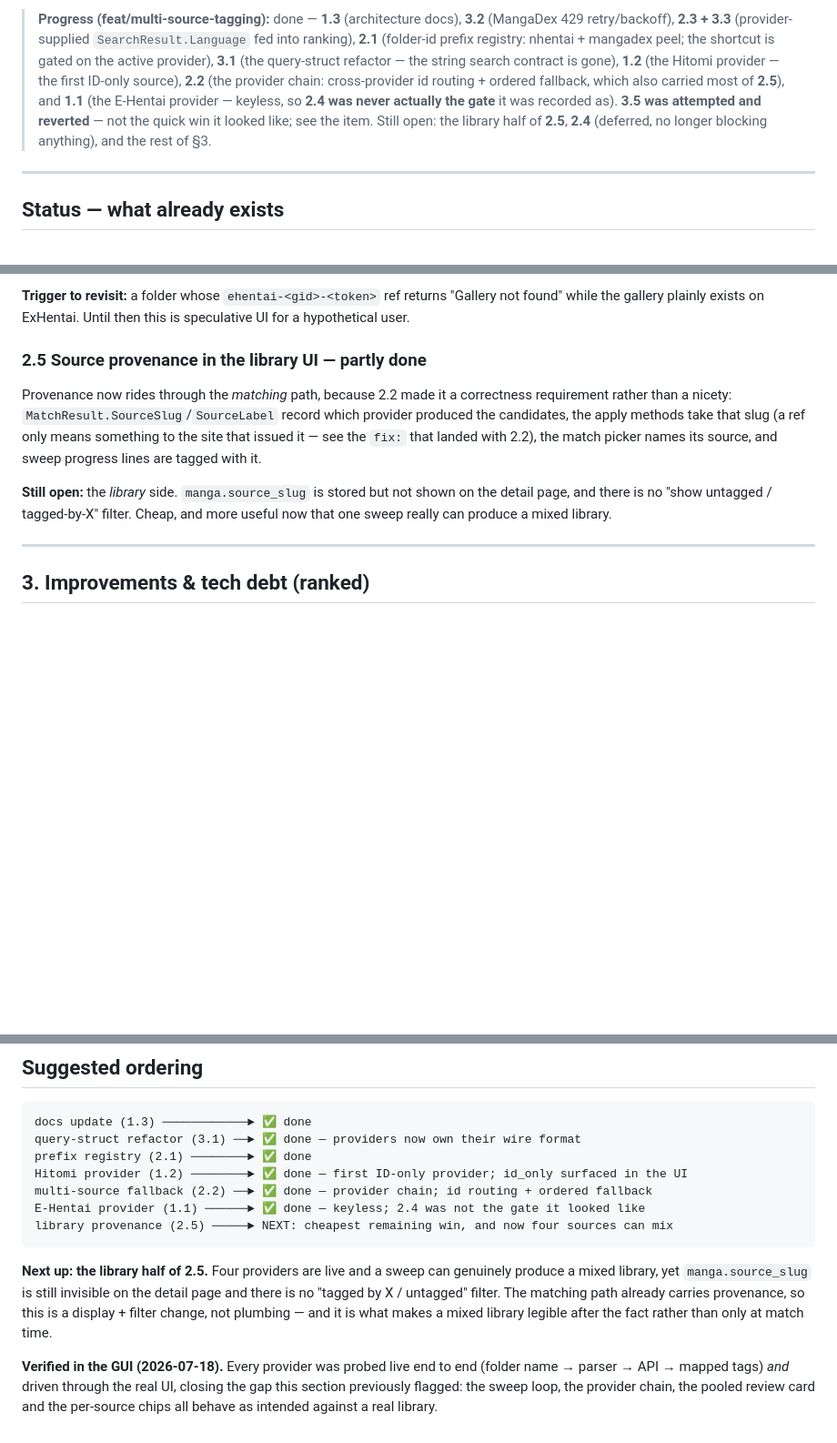
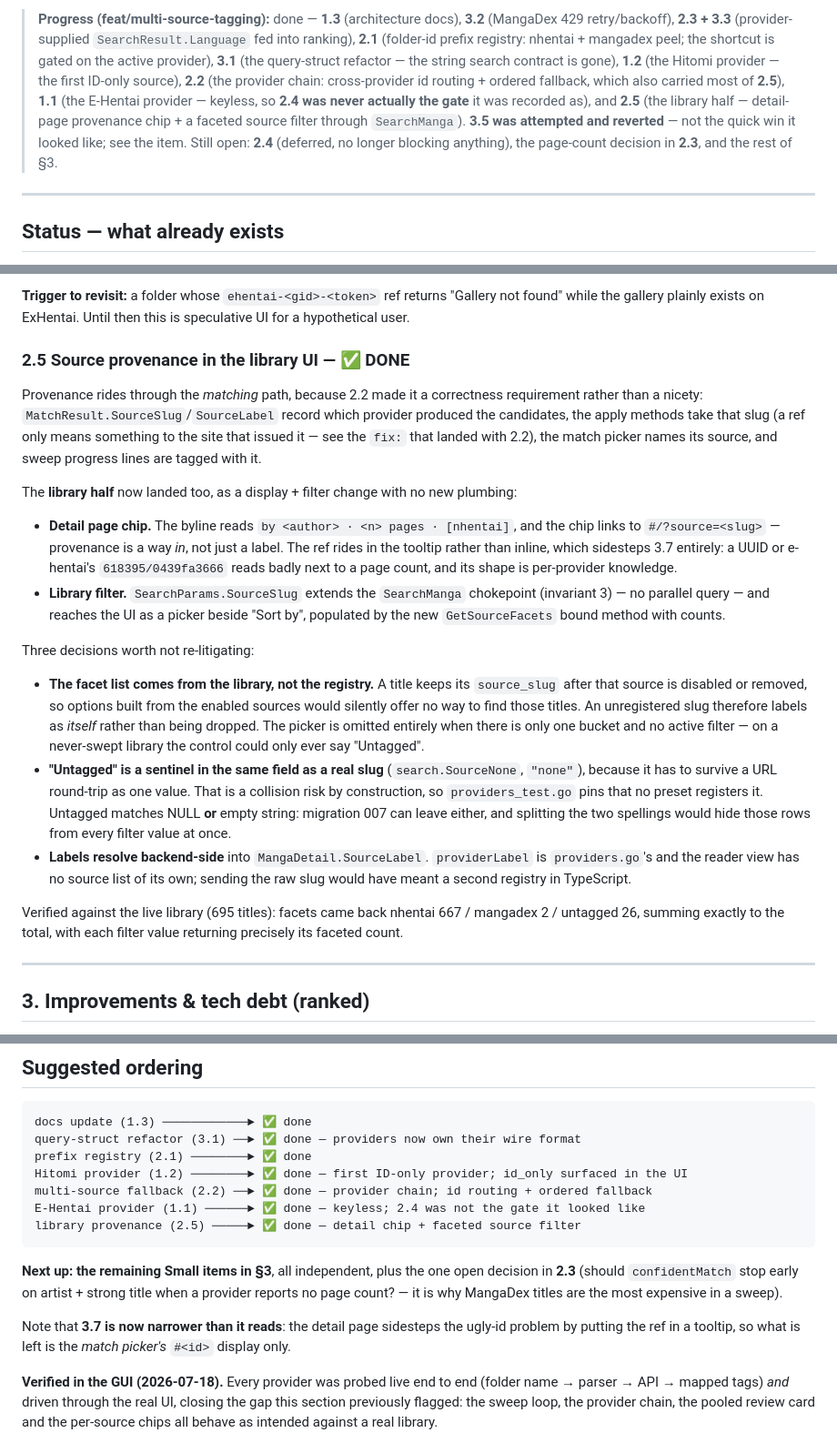
Before and after one commit to jaker788-create/doujin-toshokan, a Markdown page: docs/MULTI_SOURCE_ROADMAP.md, 3 parts joined by grey strips. Shown at 91% size. GitHub-like rendering; blank space fills up the shorter version.

Commit message:
docs: record the library provenance work and close 2.5
Marks roadmap 2.5 done — it was the last open deliverable and the item the
"suggested ordering" pointed at — and adds the invariants the feature leans on
to ARCHITECTURE.md: the SourceSlug sentinel inside the SearchManga chokepoint,
and why the facet list is built from the library rather than the registry.

Also narrows 3.7: the detail page sidesteps the ugly-id problem by putting the
ref in a tooltip, so what remains is the match picker's #<id> display only.

Co-Authored-By: Claude Opus 4.8 <noreply@anthropic.com>

````diff
--- a/docs/MULTI_SOURCE_ROADMAP.md
+++ b/docs/MULTI_SOURCE_ROADMAP.md
@@ -14,10 +14,12 @@ Effort key: **S** ≈ <½ day · **M** ≈ 1–2 days · **L** ≈ 3+ days.
 > shortcut is gated on the active provider), **3.1** (the query-struct refactor — the
 > string search contract is gone), **1.2** (the Hitomi provider — the first ID-only
 > source), **2.2** (the provider chain: cross-provider id routing + ordered fallback,
-> which also carried most of **2.5**), and **1.1** (the E-Hentai provider — keyless, so
-> **2.4 was never actually the gate** it was recorded as). **3.5 was attempted and
-> reverted** — not the quick win it looked like; see the item. Still open: the library
-> half of **2.5**, **2.4** (deferred, no longer blocking anything), and the rest of §3.
+> which also carried most of **2.5**), **1.1** (the E-Hentai provider — keyless, so
+> **2.4 was never actually the gate** it was recorded as), and **2.5** (the library half —
+> detail-page provenance chip + a faceted source filter through `SearchManga`).
+> **3.5 was attempted and reverted** — not the quick win it looked like; see the item.
+> Still open: **2.4** (deferred, no longer blocking anything), the page-count decision in
+> **2.3**, and the rest of §3.
 
 ---
 
@@ -262,16 +264,44 @@ field schema is the shape that registry is already trending toward.
 "Gallery not found" while the gallery plainly exists on ExHentai. Until then this is
 speculative UI for a hypothetical user.
 
-### 2.5 Source provenance in the library UI — **partly done**
-Provenance now rides through the *matching* path, because 2.2 made it a correctness
+### 2.5 Source provenance in the library UI — ✅ DONE
+Provenance rides through the *matching* path, because 2.2 made it a correctness
 requirement rather than a nicety: `MatchResult.SourceSlug`/`SourceLabel` record which
 provider produced the candidates, the apply methods take that slug (a ref only means
 something to the site that issued it — see the `fix:` that landed with 2.2), the match
 picker names its source, and sweep progress lines are tagged with it.
 
-**Still open:** the *library* side. `manga.source_slug` is stored but not shown on the
-detail page, and there is no "show untagged / tagged-by-X" filter. Cheap, and more useful
-now that one sweep really can produce a mixed library.
+The **library half** now landed too, as a display + filter change with no new plumbing:
+
+- **Detail page chip.** The byline reads `by <author> · <n> pages · [nhentai]`, and the
+  chip links to `#/?source=<slug>` — provenance is a way *in*, not just a label. The ref
+  rides in the tooltip rather than inline, which sidesteps 3.7 entirely: a UUID or
+  e-hentai's `618395/0439fa3666` reads badly next to a page count, and its shape is
+  per-provider knowledge.
+- **Library filter.** `SearchParams.SourceSlug` extends the `SearchManga` chokepoint
+  (invariant 3) — no parallel query — and reaches the UI as a picker beside "Sort by",
+  populated by the new `GetSourceFacets` bound method with counts.
+
+Three decisions worth not re-litigating:
+
+- **The facet list comes from the library, not the registry.** A title keeps its
+  `source_slug` after that source is disabled or removed, so options built from the
+  enabled sources would silently offer no way to find those titles. An unregistered slug
+  therefore labels as *itself* rather than being dropped. The picker is omitted entirely
+  when there is only one bucket and no active filter — on a never-swept library the
+  control could only ever say "Untagged".
+- **"Untagged" is a sentinel in the same field as a real slug** (`search.SourceNone`,
+  `"none"`), because it has to survive a URL round-trip as one value. That is a
+  collision risk by construction, so `providers_test.go` pins that no preset registers
+  it. Untagged matches NULL **or** empty string: migration 007 can leave either, and
+  splitting the two spellings would hide those rows from every filter value at once.
+- **Labels resolve backend-side** into `MangaDetail.SourceLabel`. `providerLabel` is
+  `providers.go`'s and the reader view has no source list of its own; sending the raw
+  slug would have meant a second registry in TypeScript.
+
+Verified against the live library (695 titles): facets came back nhentai 667 / mangadex 2
+/ untagged 26, summing exactly to the total, with each filter value returning precisely
+its faceted count.
 
 ---
 
@@ -346,14 +376,16 @@ prefix registry (2.1) ────────► ✅ done
 Hitomi provider (1.2) ────────► ✅ done — first ID-only provider; id_only surfaced in the UI
 multi-source fallback (2.2) ──► ✅ done — provider chain; id routing + ordered fallback
 E-Hentai provider (1.1) ──────► ✅ done — keyless; 2.4 was not the gate it looked like
-library provenance (2.5) ─────► NEXT: cheapest remaining win, and now four sources can mix
+library provenance (2.5) ─────► ✅ done — detail chip + faceted source filter
 ```
 
-**Next up: the library half of 2.5.** Four providers are live and a sweep can genuinely
-produce a mixed library, yet `manga.source_slug` is still invisible on the detail page and
-there is no "tagged by X / untagged" filter. The matching path already carries provenance,
-so this is a display + filter change, not plumbing — and it is what makes a mixed library
-legible after the fact rather than only at match time.
+**Next up: the remaining Small items in §3**, all independent, plus the one open decision
+in **2.3** (should `confidentMatch` stop early on artist + strong title when a provider
+reports no page count? — it is why MangaDex titles are the most expensive in a sweep).
+
+Note that **3.7 is now narrower than it reads**: the detail page sidesteps the ugly-id
+problem by putting the ref in a tooltip, so what is left is the *match picker's* `#<id>`
+display only.
 
 **Verified in the GUI (2026-07-18).** Every provider was probed live end to end (folder
 name → parser → API → mapped tags) *and* driven through the real UI, closing the gap this
````
Also changed, not shown: docs/ARCHITECTURE.md (+17 -1 lines).
